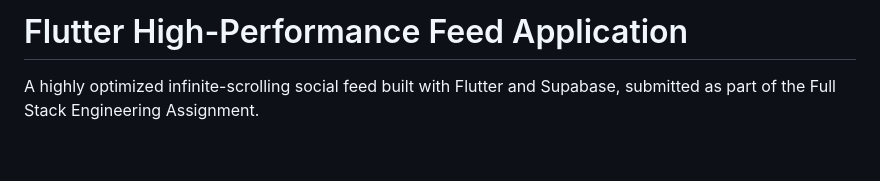
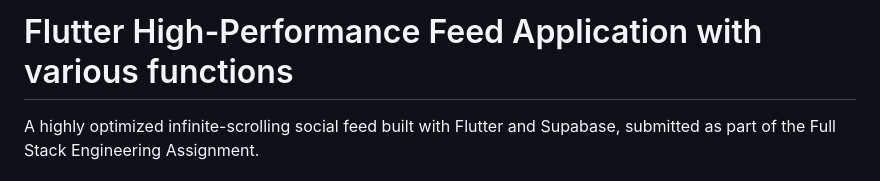
Before and after one commit to AtharvaJadhavv/flutter-feed-assignment, a Markdown page: README.md, the part around the change. GitHub-like rendering; blank space fills up the shorter version.

```diff
--- a/README.md
+++ b/README.md
@@ -1,4 +1,4 @@
-# Flutter High-Performance Feed Application
+# Flutter High-Performance Feed Application with various functions
 
 A highly optimized infinite-scrolling social feed built with Flutter and Supabase, submitted as part of the Full Stack Engineering Assignment.
 
```
